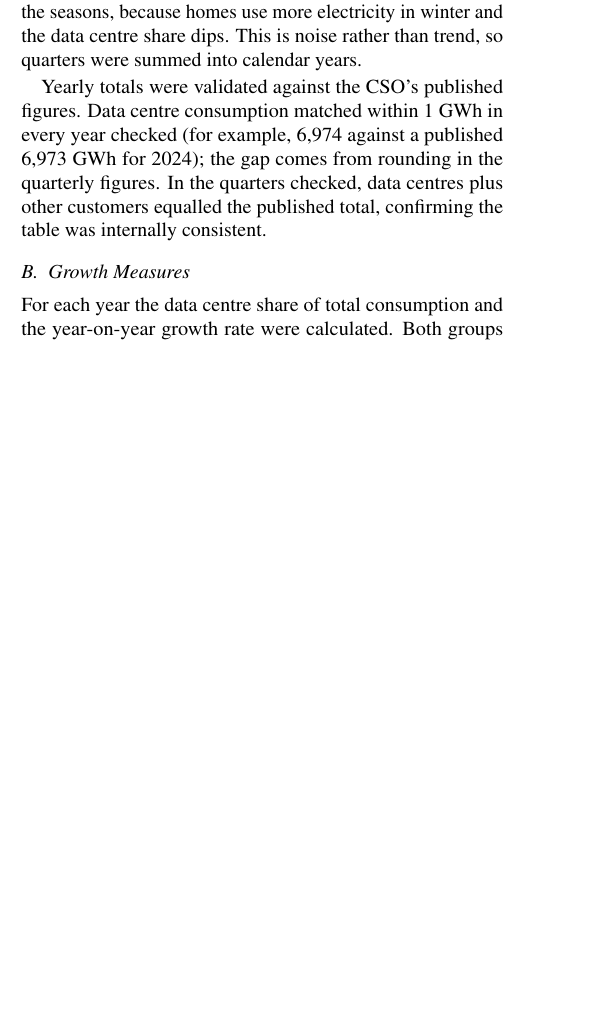
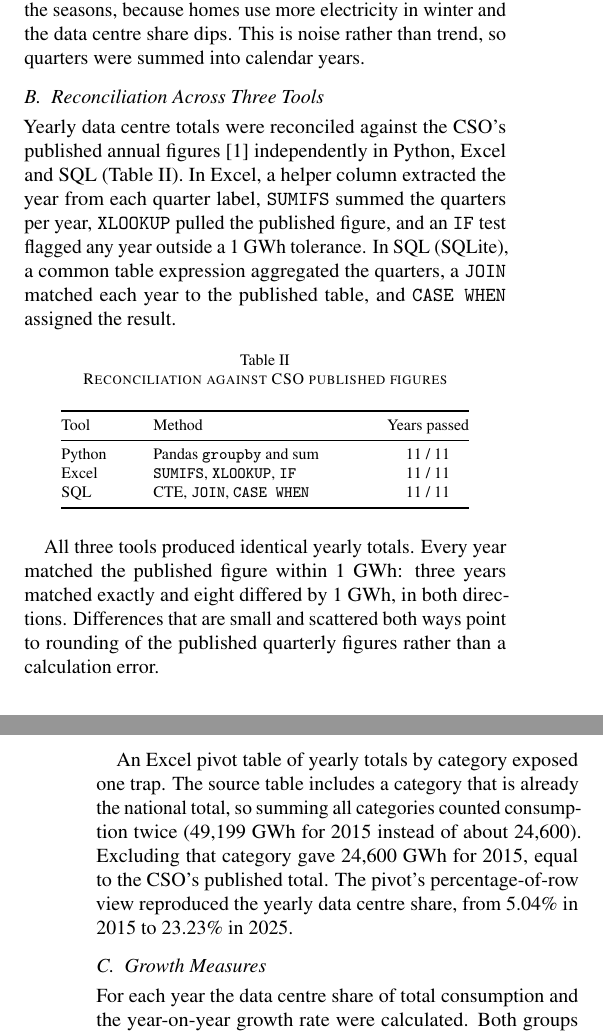
Before and after one commit to roshanroy7/data-centre-power-analysis, a LaTeX document (report/report.tex): part of one column of page 1 of 3 before the commit and two parts of the columns of pages 1 and 2 of 3 after it, the two joined at a grey line, cut so that both start at the same text, the shorter picture padded with empty space. Compiled offline with pdfLaTeX.

Commit message:
Update report with Excel and SQL reconciliation

```diff
--- a/report/report.tex
+++ b/report/report.tex
@@ -82,7 +82,29 @@ The CSO table holds 132 values: 44 quarters for three categories (all metered co
 
 The CSO table arrived with three rows per quarter and two columns that were constant in every row. It was pivoted to one row per quarter, the unused columns were dropped, and the categories were renamed. Quarterly shares fluctuate with the seasons, because homes use more electricity in winter and the data centre share dips. This is noise rather than trend, so quarters were summed into calendar years.
 
-Yearly totals were validated against the CSO's published figures. Data centre consumption matched within 1~GWh in every year checked (for example, 6,974 against a published 6,973~GWh for 2024); the gap comes from rounding in the quarterly figures. In the quarters checked, data centres plus other customers equalled the published total, confirming the table was internally consistent.
+\subsection{Reconciliation Across Three Tools}
+
+Yearly data centre totals were reconciled against the CSO's published annual figures [1] independently in Python, Excel and SQL (Table~\ref{tab:recon}). In Excel, a helper column extracted the year from each quarter label, \texttt{SUMIFS} summed the quarters per year, \texttt{XLOOKUP} pulled the published figure, and an \texttt{IF} test flagged any year outside a 1~GWh tolerance. In SQL (SQLite), a common table expression aggregated the quarters, a \texttt{JOIN} matched each year to the published table, and \texttt{CASE WHEN} assigned the result.
+
+\begin{table}[h]
+\centering
+\caption{Reconciliation against CSO published figures}
+\label{tab:recon}
+\footnotesize
+\begin{tabular}{@{}>{\raggedright\arraybackslash}p{1.2cm}>{\raggedright\arraybackslash}p{3.7cm}c@{}}
+\toprule
+Tool & Method & Years passed \\
+\midrule
+Python & Pandas \texttt{groupby} and sum & 11 / 11 \\
+Excel & \texttt{SUMIFS}, \texttt{XLOOKUP}, \texttt{IF} & 11 / 11 \\
+SQL & CTE, \texttt{JOIN}, \texttt{CASE WHEN} & 11 / 11 \\
+\bottomrule
+\end{tabular}
+\end{table}
+
+All three tools produced identical yearly totals. Every year matched the published figure within 1~GWh: three years matched exactly and eight differed by 1~GWh, in both directions. Differences that are small and scattered both ways point to rounding of the published quarterly figures rather than a calculation error.
+
+An Excel pivot table of yearly totals by category exposed one trap. The source table includes a category that is already the national total, so summing all categories counted consumption twice (49,199~GWh for 2015 instead of about 24,600). Excluding that category gave 24,600~GWh for 2015, equal to the CSO's published total. The pivot's percentage-of-row view reproduced the yearly data centre share, from 5.04\% in 2015 to 23.23\% in 2025.
 
 \subsection{Growth Measures}
 
```
Also changed, not shown: report/report.pdf, report/report.tex (4 more changed lines).
